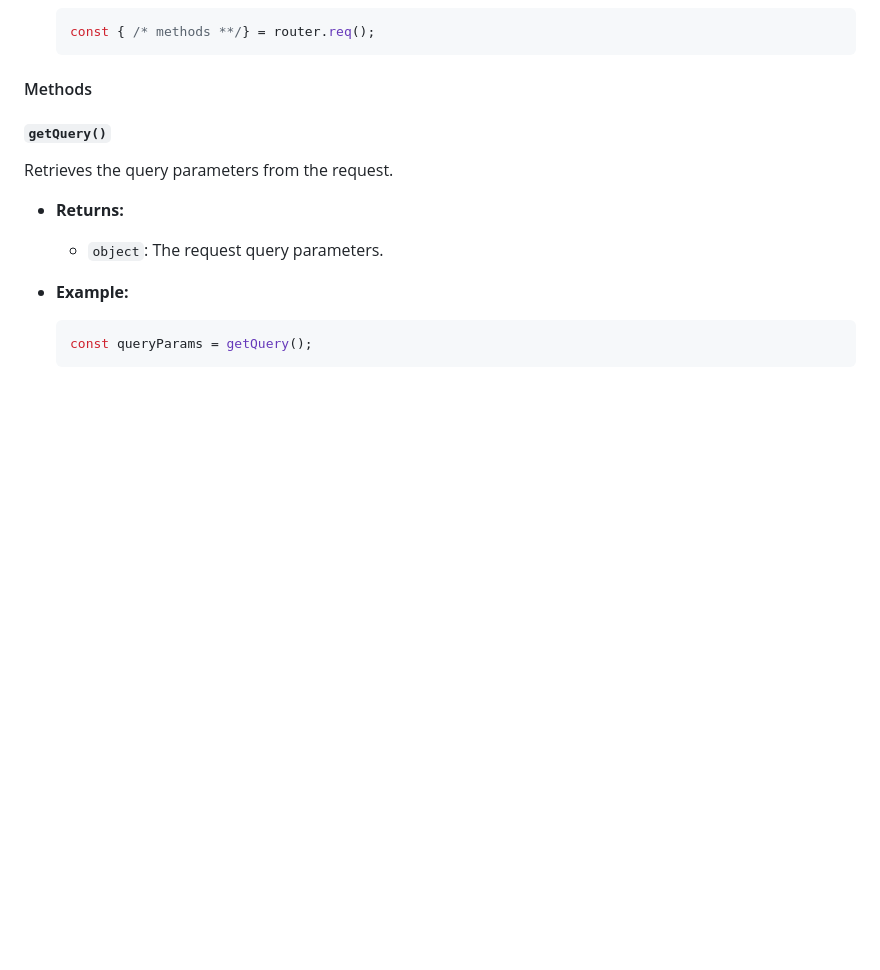
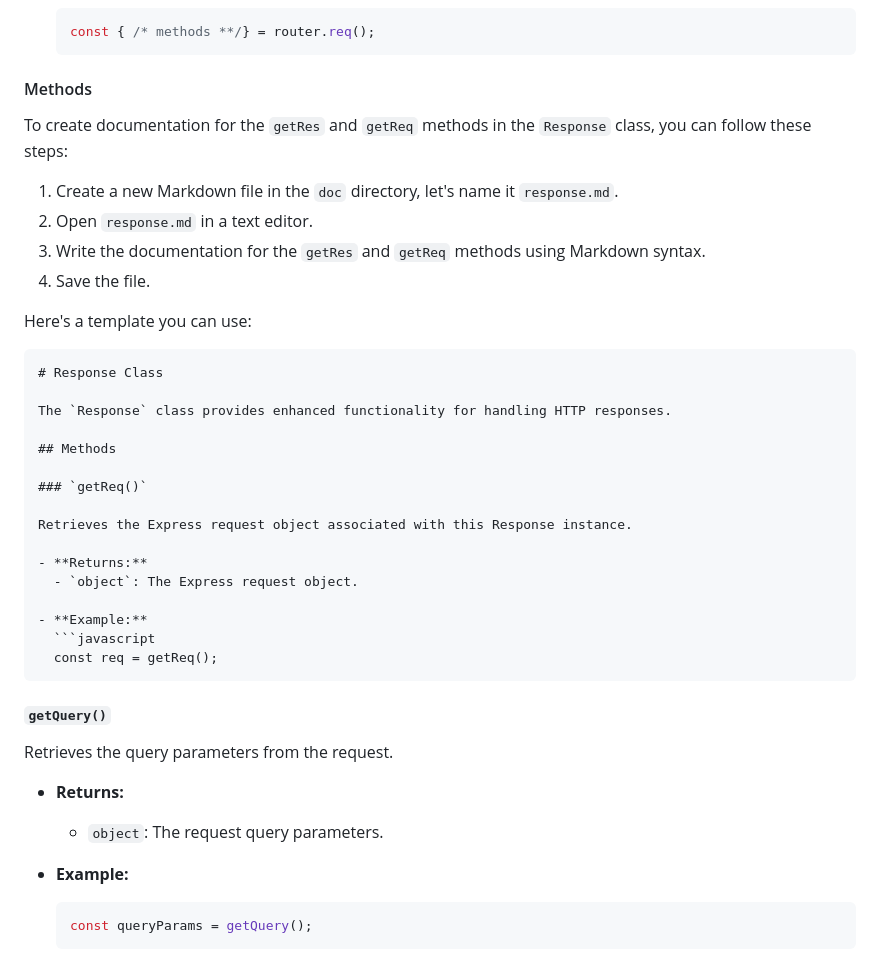
Before and after one commit to m-mdy-m/Xprz, a Markdown page: docs/routes/req.doc.md, the part around the change. GitHub-like rendering; blank space fills up the shorter version.

Commit message:
Add documentation for getRes and getReq methods

````diff
--- a/docs/routes/req.doc.md
+++ b/docs/routes/req.doc.md
@@ -18,6 +18,34 @@ Represents a base request handler providing utility methods for handling HTTP re
   ```
 
 #### Methods
+
+To create documentation for the `getRes` and `getReq` methods in the `Response` class, you can follow these steps:
+
+1. Create a new Markdown file in the `doc` directory, let's name it `response.md`.
+2. Open `response.md` in a text editor.
+3. Write the documentation for the `getRes` and `getReq` methods using Markdown syntax.
+4. Save the file.
+
+Here's a template you can use:
+
+```markdown
+# Response Class
+
+The `Response` class provides enhanced functionality for handling HTTP responses.
+
+## Methods
+
+### `getReq()`
+
+Retrieves the Express request object associated with this Response instance.
+
+- **Returns:**
+  - `object`: The Express request object.
+
+- **Example:**
+  ```javascript
+  const req = getReq();
+  ```
 
 ##### `getQuery()`
 
````
Also changed, not shown: docs/routes/res.doc.md (+11 -0 lines).
